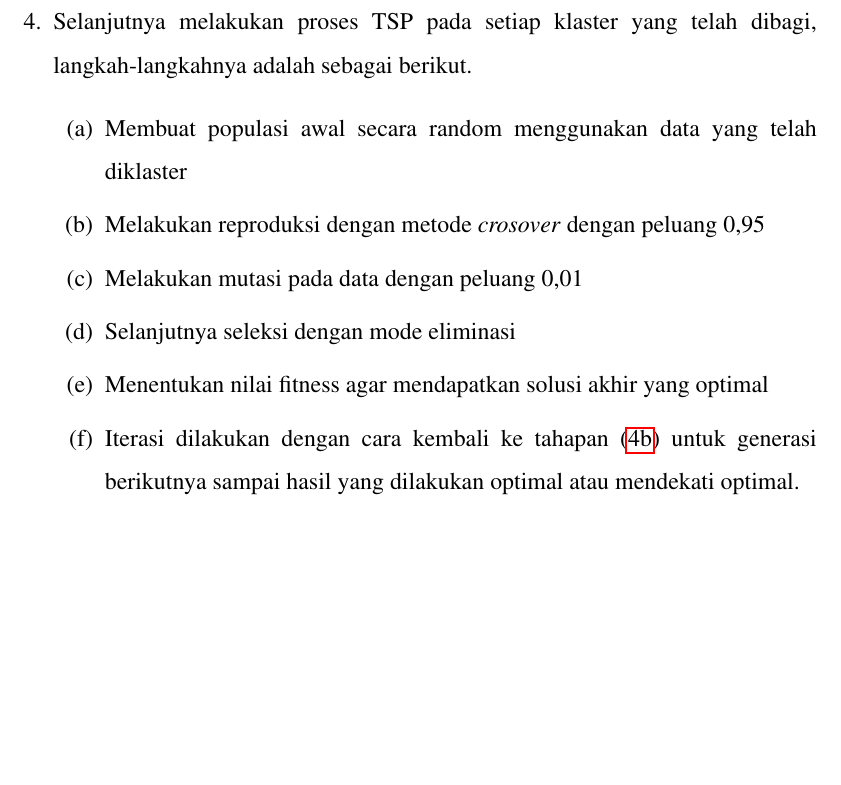
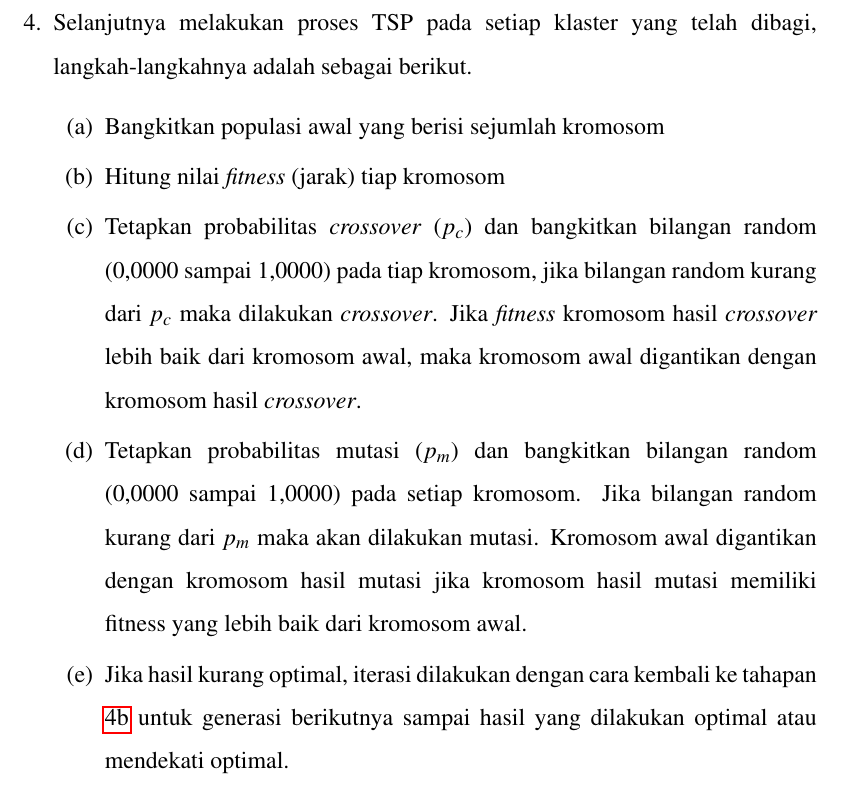
Before and after one commit to faiznailun/Skripsi-Latex, a LaTeX book (main.tex, which reads prosedur penelitian.tex): part of page 21 of 33 before the commit and part of page 21 of 34 after it, cut so that both start at the same text, the shorter picture padded with empty space. Compiled offline with pdfLaTeX.

Commit message:
07/06/33
14.17

```diff
--- a/prosedur penelitian.tex
+++ b/prosedur penelitian.tex
@@ -61,12 +61,11 @@ Berdasarkan studi kasus dalam skripsi ini, data yang akan digunakan dalam peneli
 
 	\item Selanjutnya melakukan proses TSP pada setiap klaster yang telah dibagi, langkah-langkahnya adalah sebagai berikut.
 	\begin{enumerate}
-	    \item Membuat populasi awal secara random menggunakan data yang telah diklaster
-	    \item \label{ulang2} Melakukan reproduksi dengan metode \textit{crosover} dengan peluang 0,95
-	    \item Melakukan mutasi pada data dengan peluang 0,01
-	    \item Selanjutnya seleksi dengan mode eliminasi
-	    \item Menentukan nilai fitness agar mendapatkan solusi akhir yang optimal
-	    \item Iterasi dilakukan dengan cara kembali ke tahapan (\ref{ulang2}) untuk generasi berikutnya sampai hasil yang dilakukan optimal atau mendekati optimal.
+		\item Bangkitkan populasi awal yang berisi sejumlah kromosom
+	    \item \label{ulang2} Hitung nilai \textit{fitness} (jarak) tiap kromosom
+	    \item Tetapkan probabilitas \textit{crossover} ($p_c$) dan bangkitkan bilangan random (0,0000 sampai 1,0000) pada tiap kromosom, jika bilangan random kurang dari $p_c$ maka dilakukan \textit{crossover}. Jika \textit{fitness} kromosom hasil \textit{crossover} lebih baik dari kromosom awal, maka kromosom awal digantikan dengan kromosom hasil \textit{crossover}.
+	    \item Tetapkan probabilitas mutasi ($p_m$) dan bangkitkan bilangan random (0,0000 sampai 1,0000) pada setiap kromosom. Jika bilangan random kurang dari $p_m$ maka akan dilakukan mutasi. Kromosom awal digantikan dengan kromosom hasil mutasi jika kromosom hasil mutasi memiliki fitness yang lebih baik dari kromosom awal.
+	    \item Jika hasil kurang optimal, iterasi dilakukan dengan cara kembali ke tahapan \ref{ulang2} untuk generasi berikutnya sampai hasil yang dilakukan optimal atau mendekati optimal.
     \end{enumerate}
 	\item Ketika proses diatas selesai dilakukan maka dihasilkanlah pembagian klaster dan rute terdekat tiap klaster menuju seluruh SMA di Kabupaten Probolinggo
 	\item Mengevaluasi data yang dihasilkan
```
Also changed, not shown: penyajian data uji coba.tex (+12 -4 lines), data hasil.png (added), main.pdf.
